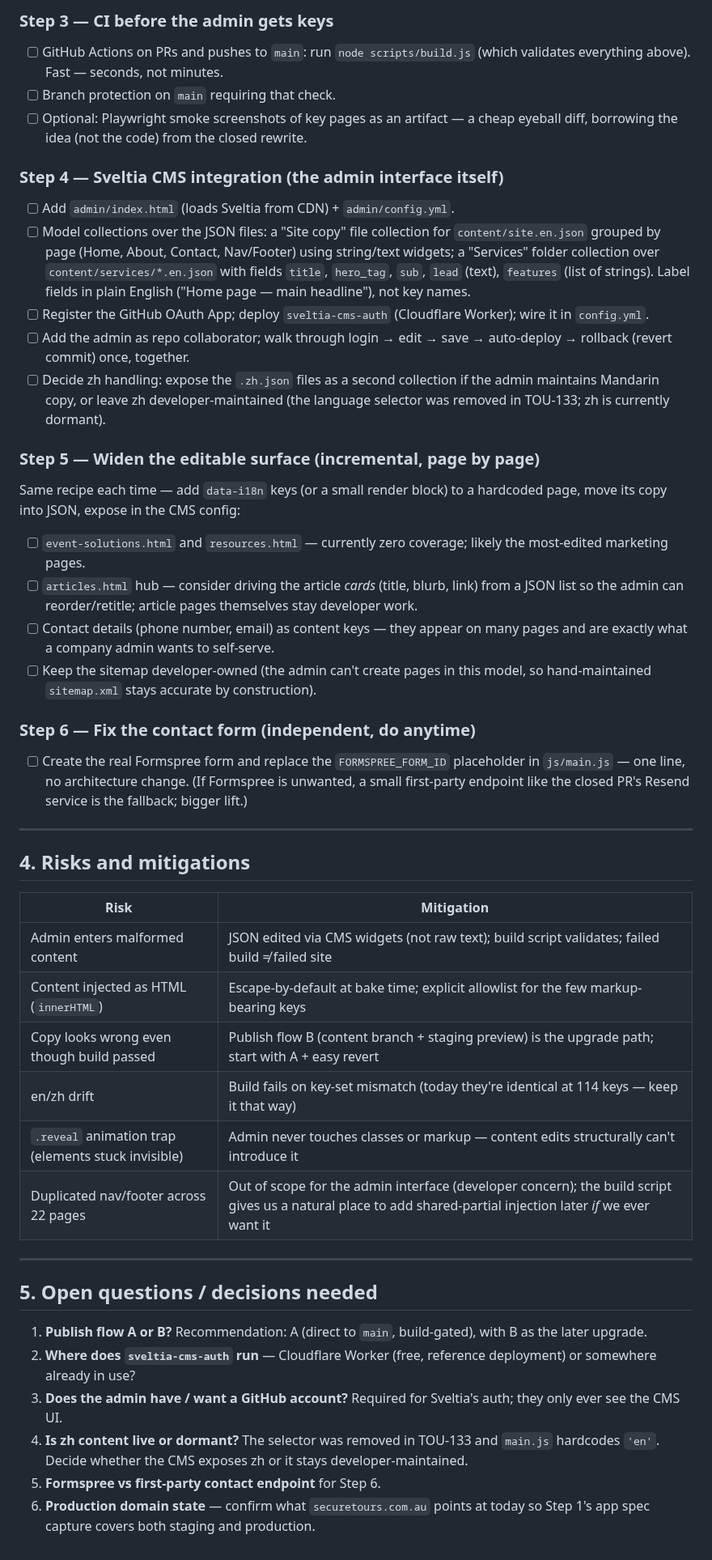
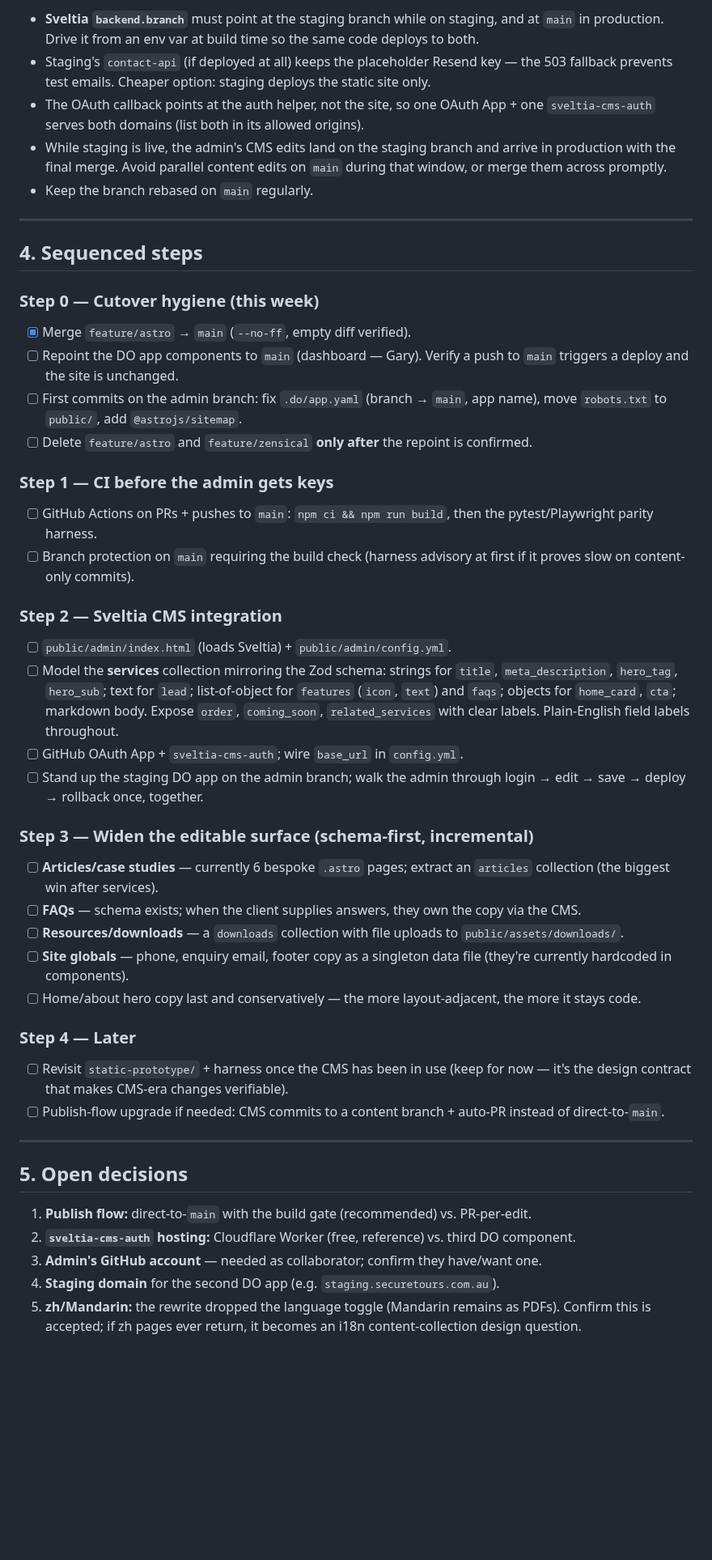
Before and after one commit to goodtune/securetours, a Markdown page: plans/admin-interface-plan.md, the part around one of its changes. Shown at 81% size. Drawn GitHub-style; blank space fills up the shorter version.

```diff
--- a/plans/admin-interface-plan.md
+++ b/plans/admin-interface-plan.md
@@ -97,50 +48,51 @@ No visual change; pure refactor of where content lives:
-### Step 3 — CI before the admin gets keys
-
-- [ ] GitHub Actions on PRs and pushes to `main`: run `node scripts/build.js` (which validates everything above). Fast — seconds, not minutes.
-- [ ] Branch protection on `main` requiring that check.
-- [ ] Optional: Playwright smoke screenshots of key pages as an artifact — a cheap eyeball diff, borrowing the idea (not the code) from the closed rewrite.
-
-### Step 4 — Sveltia CMS integration (the admin interface itself)
-
-- [ ] Add `admin/index.html` (loads Sveltia from CDN) + `admin/config.yml`.
-- [ ] Model collections over the JSON files: a "Site copy" file collection for `content/site.en.json` grouped by page (Home, About, Contact, Nav/Footer) using string/text widgets; a "Services" folder collection over `content/services/*.en.json` with fields `title`, `hero_tag`, `sub`, `lead` (text), `features` (list of strings). Label fields in plain English ("Home page — main headline"), not key names.
-- [ ] Register the GitHub OAuth App; deploy `sveltia-cms-auth` (Cloudflare Worker); wire it in `config.yml`.
-- [ ] Add the admin as repo collaborator; walk through login → edit → save → auto-deploy → rollback (revert commit) once, together.
-- [ ] Decide zh handling: expose the `.zh.json` files as a second collection if the admin maintains Mandarin copy, or leave zh developer-maintained (the language selector was removed in TOU-133; zh is currently dormant).
-
-### Step 5 — Widen the editable surface (incremental, page by page)
-
-Same recipe each time — add `data-i18n` keys (or a small render block) to a hardcoded page, move its copy into JSON, expose in the CMS config:
-
-- [ ] `event-solutions.html` and `resources.html` — currently zero coverage; likely the most-edited marketing pages.
-- [ ] `articles.html` hub — consider driving the article *cards* (title, blurb, link) from a JSON list so the admin can reorder/retitle; article pages themselves stay developer work.
-- [ ] Contact details (phone number, email) as content keys — they appear on many pages and are exactly what a company admin wants to self-serve.
-- [ ] Keep the sitemap developer-owned (the admin can't create pages in this model, so hand-maintained `sitemap.xml` stays accurate by construction).
-
-### Step 6 — Fix the contact form (independent, do anytime)
-
-- [ ] Create the real Formspree form and replace the `FORMSPREE_FORM_ID` placeholder in `js/main.js` — one line, no architecture change. (If Formspree is unwanted, a small first-party endpoint like the closed PR's Resend service is the fallback; bigger lift.)
+- **Sveltia `backend.branch`** must point at the staging branch while on staging, and at `main` in production. Drive it from an env var at build time so the same code deploys to both.
+- Staging's `contact-api` (if deployed at all) keeps the placeholder Resend key — the 503 fallback prevents test emails. Cheaper option: staging deploys the static site only.
+- The OAuth callback points at the auth helper, not the site, so one OAuth App + one `sveltia-cms-auth` serves both domains (list both in its allowed origins).
+- While staging is live, the admin's CMS edits land on the staging branch and arrive in production with the final merge. Avoid parallel content edits on `main` during that window, or merge them across promptly.
+- Keep the branch rebased on `main` regularly.
 
 ---
 
-## 4. Risks and mitigations
+## 4. Sequenced steps
 
-| Risk | Mitigation |
-|---|---|
-| Admin enters malformed content | JSON edited via CMS widgets (not raw text); build script validates; failed build ≠ failed site |
-| Content injected as HTML (`innerHTML`) | Escape-by-default at bake time; explicit allowlist for the few markup-bearing keys |
-| Copy looks wrong even though build passed | Publish flow B (content branch + staging preview) is the upgrade path; start with A + easy revert |
-| en/zh drift | Build fails on key-set mismatch (today they're identical at 114 keys — keep it that way) |
-| `.reveal` animation trap (elements stuck invisible) | Admin never touches classes or markup — content edits structurally can't introduce it |
-| Duplicated nav/footer across 22 pages | Out of scope for the admin interface (developer concern); the build script gives us a natural place to add shared-partial injection later *if* we ever want it |
+### Step 0 — Cutover hygiene (this week)
+
+- [x] Merge `feature/astro` → `main` (`--no-ff`, empty diff verified).
+- [ ] Repoint the DO app components to `main` (dashboard — Gary). Verify a push to `main` triggers a deploy and the site is unchanged.
+- [ ] First commits on the admin branch: fix `.do/app.yaml` (branch → `main`, app name), move `robots.txt` to `public/`, add `@astrojs/sitemap`.
+- [ ] Delete `feature/astro` and `feature/zensical` **only after** the repoint is confirmed.
+
+### Step 1 — CI before the admin gets keys
+
+- [ ] GitHub Actions on PRs + pushes to `main`: `npm ci && npm run build`, then the pytest/Playwright parity harness.
+- [ ] Branch protection on `main` requiring the build check (harness advisory at first if it proves slow on content-only commits).
+
+### Step 2 — Sveltia CMS integration
+
+- [ ] `public/admin/index.html` (loads Sveltia) + `public/admin/config.yml`.
+- [ ] Model the **services** collection mirroring the Zod schema: strings for `title`, `meta_description`, `hero_tag`, `hero_sub`; text for `lead`; list-of-object for `features` (`icon`, `text`) and `faqs`; objects for `home_card`, `cta`; markdown body. Expose `order`, `coming_soon`, `related_services` with clear labels. Plain-English field labels throughout.
+- [ ] GitHub OAuth App + `sveltia-cms-auth`; wire `base_url` in `config.yml`.
+- [ ] Stand up the staging DO app on the admin branch; walk the admin through login → edit → save → deploy → rollback once, together.
+
+### Step 3 — Widen the editable surface (schema-first, incremental)
+
+- [ ] **Articles/case studies** — currently 6 bespoke `.astro` pages; extract an `articles` collection (the biggest win after services).
+- [ ] **FAQs** — schema exists; when the client supplies answers, they own the copy via the CMS.
+- [ ] **Resources/downloads** — a `downloads` collection with file uploads to `public/assets/downloads/`.
+- [ ] **Site globals** — phone, enquiry email, footer copy as a singleton data file (they're currently hardcoded in components).
+- [ ] Home/about hero copy last and conservatively — the more layout-adjacent, the more it stays code.
+
+### Step 4 — Later
+
+- [ ] Revisit `static-prototype/` + harness once the CMS has been in use (keep for now — it's the design contract that makes CMS-era changes verifiable).
+- [ ] Publish-flow upgrade if needed: CMS commits to a content branch + auto-PR instead of direct-to-`main`.
 
 ---
 
-## 5. Open questions / decisions needed
+## 5. Open decisions
 
-1. **Publish flow A or B?** Recommendation: A (direct to `main`, build-gated), with B as the later upgrade.
-2. **Where does `sveltia-cms-auth` run** — Cloudflare Worker (free, reference deployment) or somewhere already in use?
-3. **Does the admin have / want a GitHub account?** Required for Sveltia's auth; they only ever see the CMS UI.
-4. **Is zh content live or dormant?** The selector was removed in TOU-133 and `main.js` hardcodes `'en'`. Decide whether the CMS exposes zh or it stays developer-maintained.
-5. **Formspree vs first-party contact endpoint** for Step 6.
-6. **Production domain state** — confirm what `securetours.com.au` points at today so Step 1's app spec capture covers both staging and production.
+1. **Publish flow:** direct-to-`main` with the build gate (recommended) vs. PR-per-edit.
+2. **`sveltia-cms-auth` hosting:** Cloudflare Worker (free, reference) vs. third DO component.
+3. **Admin's GitHub account** — needed as collaborator; confirm they have/want one.
+4. **Staging domain** for the second DO app (e.g. `staging.securetours.com.au`).
+5. **zh/Mandarin:** the rewrite dropped the language toggle (Mandarin remains as PDFs). Confirm this is accepted; if zh pages ever return, it becomes an i18n content-collection design question.
```
Also changed, not shown: other parts of plans/admin-interface-plan.md (+26 -75 lines).
